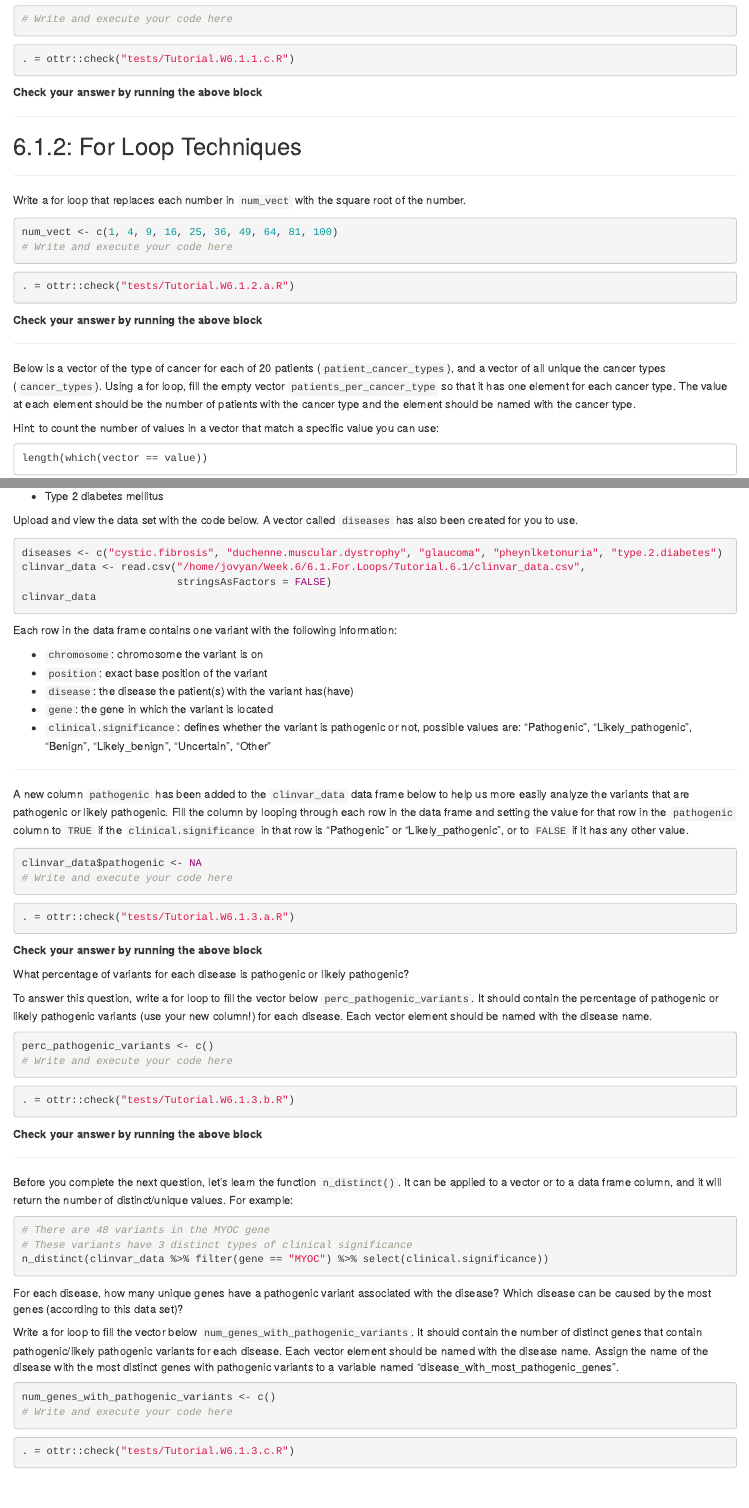
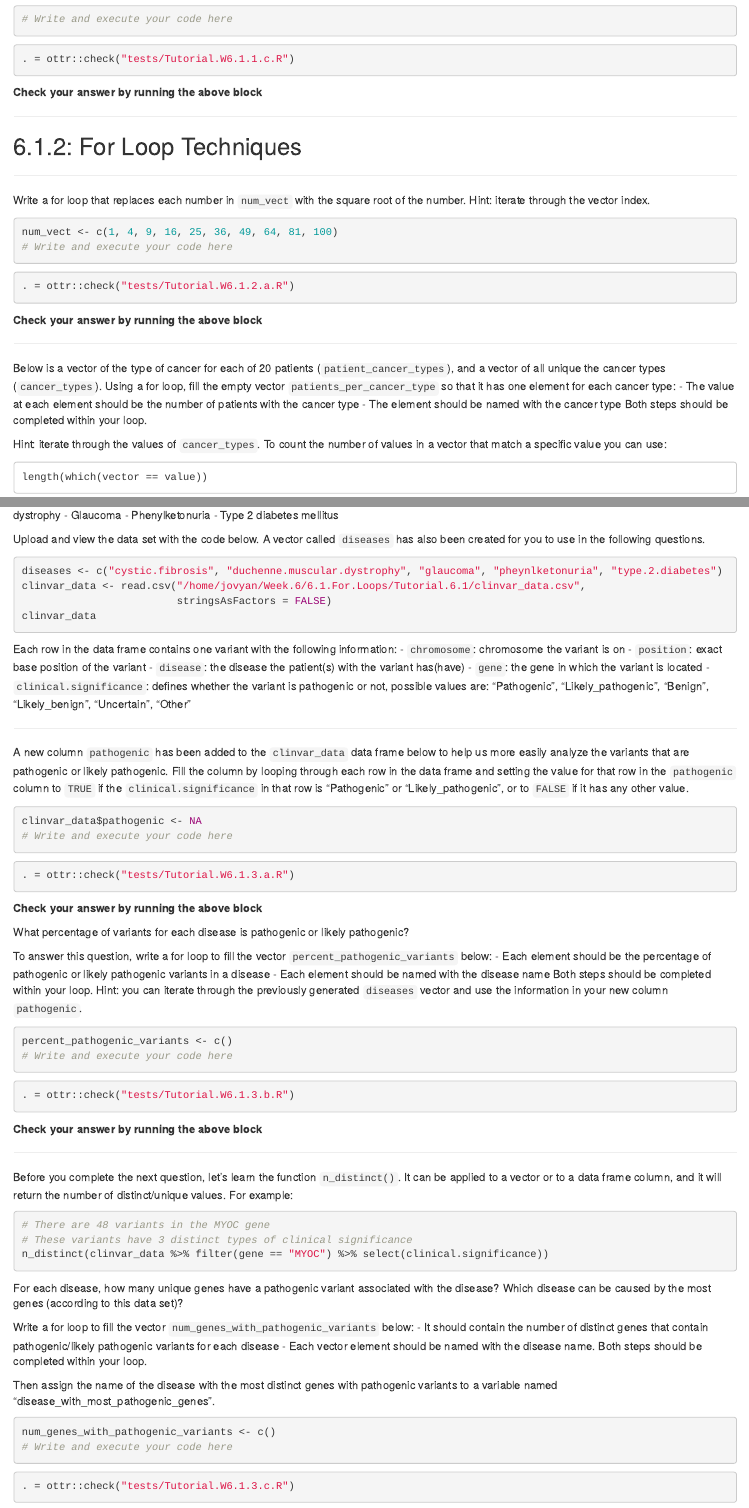
Before and after one commit to P4GDA/Week.6, an R Markdown document (6.1.For.Loops/Tutorial.6.1/Tutorial.6.1.student.Rmd): the page in a window 1100 px wide, from 870 px down, and a second part further down, joined at a grey line. Rendered offline with R 4.5, knitr and Pandoc, with nearby package versions; the code chunks are not run, so their results and figures are left out.

Commit message:
update formatting

````diff
--- a/6.1.For.Loops/Tutorial.6.1/Tutorial.6.1.student.Rmd
+++ b/6.1.For.Loops/Tutorial.6.1/Tutorial.6.1.student.Rmd
@@ -80,7 +80,7 @@ If during the 3rd iteration you looked at the value of the variable `num`, what
 
 ---
 
-Write a for loop that replaces each number in `num_vect` with the square root of the number.
+Write a for loop that replaces each number in `num_vect` with the square root of the number. Hint: iterate through the vector index.
 
 ```{r}
 num_vect <- c(1, 4, 9, 16, 25, 36, 49, 64, 81, 100)
@@ -95,9 +95,12 @@ num_vect <- c(1, 4, 9, 16, 25, 36, 49, 64, 81, 100)
 
 ---
 
-Below is a vector of the type of cancer for each of 20 patients (`patient_cancer_types`), and a vector of all unique the cancer types (`cancer_types`). Using a for loop, fill the empty vector `patients_per_cancer_type` so that it has one element for each cancer type. The value at each element should be the number of patients with the cancer type and the element should be named with the cancer type.
+Below is a vector of the type of cancer for each of 20 patients (`patient_cancer_types`), and a vector of all unique the cancer types (`cancer_types`). Using a for loop, fill the empty vector `patients_per_cancer_type` so that it has one element for each cancer type:
+- The value at each element should be the number of patients with the cancer type
+- The element should be named with the cancer type
+Both steps should be completed within your loop.
 
-Hint: to count the number of values in a vector that match a specific value you can use:
+Hint: iterate through the values of `cancer_types`. To count the number of values in a vector that match a specific value you can use:
 
     length(which(vector == value))
 
@@ -146,14 +149,13 @@ Write a for loop to add the next 8 numbers to the `fibonacci_sequence` vector. H
 For the rest of this tutorial we will used data downloaded from ClinVar (https://www.ncbi.nlm.nih.gov/clinvar/), a public database of human gene variants and their associated phenotypes.
 
 The dataset we will use includes all the variants on ClinVar associated with the following 5 diseases:
-
 - Cystic fibrosis
 - Duchenne muscular dystrophy
 - Glaucoma
 - Phenylketonuria
 - Type 2 diabetes mellitus
 
-Upload and view the data set with the code below. A vector called `diseases` has also been created for you to use.
+Upload and view the data set with the code below. A vector called `diseases` has also been created for you to use in the following questions.
 
 ```{r}
 diseases <- c("cystic.fibrosis", "duchenne.muscular.dystrophy", "glaucoma", "pheynlketonuria", "type.2.diabetes")
@@ -187,10 +188,13 @@ clinvar_data$pathogenic <- NA
 
 What percentage of variants for each disease is pathogenic or likely pathogenic?
 
-To answer this question, write a for loop to fill the vector below `perc_pathogenic_variants`. It should contain the percentage of pathogenic or likely pathogenic variants (use your new column!) for each disease. Each vector element should be named with the disease name.
+To answer this question, write a for loop to fill the vector `percent_pathogenic_variants` below:
+- Each element should be the percentage of pathogenic or likely pathogenic variants in a disease
+- Each element should be named with the disease name
+Both steps should be completed within your loop. Hint: you can iterate through the previously generated `diseases` vector and use the information in your new column `pathogenic`.
 
 ```{r}
-perc_pathogenic_variants <- c()
+percent_pathogenic_variants <- c()
 # Write and execute your code here
 
 ```
@@ -212,7 +216,12 @@ n_distinct(clinvar_data %>% filter(gene == "MYOC") %>% select(clinical.significa
 
 For each disease, how many unique genes have a pathogenic variant associated with the disease? Which disease can be caused by the most genes (according to this data set)?
 
-Write a for loop to fill the vector below `num_genes_with_pathogenic_variants`. It should contain the number of distinct genes that contain pathogenic/likely pathogenic variants for each disease. Each vector element should be named with the disease name. Assign the name of the disease with the most distinct genes with pathogenic variants to a variable named "disease_with_most_pathogenic_genes".
+Write a for loop to fill the vector `num_genes_with_pathogenic_variants` below:
+- It should contain the number of distinct genes that contain pathogenic/likely pathogenic variants for each disease
+- Each vector element should be named with the disease name.
+Both steps should be completed within your loop.
+
+Then assign the name of the disease with the most distinct genes with pathogenic variants to a variable named "disease_with_most_pathogenic_genes".
 
 ```{r}
 num_genes_with_pathogenic_variants <- c()
````
Also changed, not shown: 6.1.For.Loops/Tutorial.6.1/Tutorial.6.1.student.Rmd (1 more changed lines), 1 other file.
